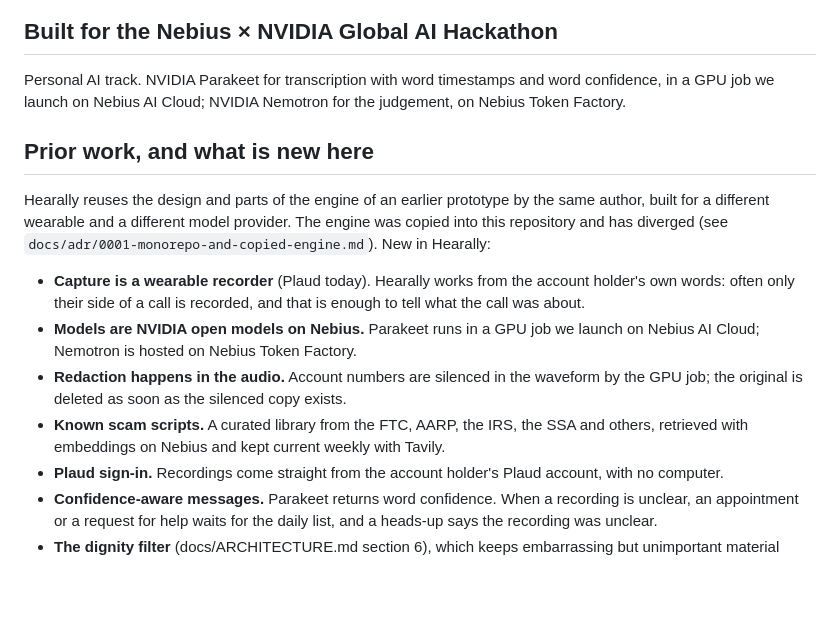
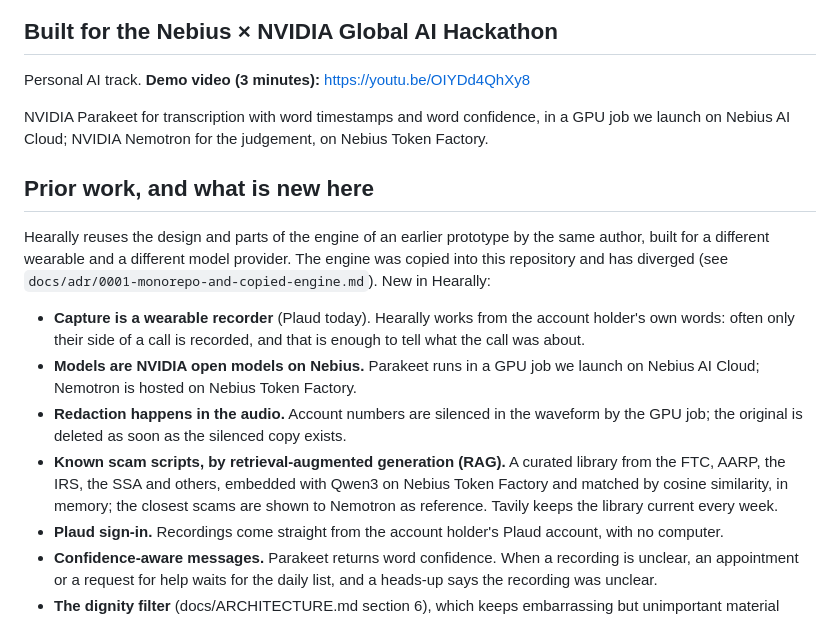
Before and after one commit to amathias/hearally, a Markdown page: README.md, the part around the change. Rendered like a GitHub page; blank space fills up the shorter version.

Commit message:
Link the demo video, and name the scam retrieval as RAG in the README and architecture
Co-Authored-By: Claude Opus 5.5 <noreply@anthropic.com>

```diff
--- a/README.md
+++ b/README.md
@@ -22,7 +22,9 @@ Live at [hearally.com](https://hearally.com), with a signed-in dashboard at [hea
 
 ## Built for the Nebius × NVIDIA Global AI Hackathon
 
-Personal AI track. NVIDIA Parakeet for transcription with word timestamps and word confidence, in a GPU job we launch on Nebius AI Cloud; NVIDIA Nemotron for the judgement, on Nebius Token Factory.
+Personal AI track. **Demo video (3 minutes):** https://youtu.be/OIYDd4QhXy8
+
+NVIDIA Parakeet for transcription with word timestamps and word confidence, in a GPU job we launch on Nebius AI Cloud; NVIDIA Nemotron for the judgement, on Nebius Token Factory.
 
 ## Prior work, and what is new here
 
@@ -31,7 +33,7 @@ Hearally reuses the design and parts of the engine of an earlier prototype by th
 - **Capture is a wearable recorder** (Plaud today). Hearally works from the account holder's own words: often only their side of a call is recorded, and that is enough to tell what the call was about.
 - **Models are NVIDIA open models on Nebius.** Parakeet runs in a GPU job we launch on Nebius AI Cloud; Nemotron is hosted on Nebius Token Factory.
 - **Redaction happens in the audio.** Account numbers are silenced in the waveform by the GPU job; the original is deleted as soon as the silenced copy exists.
-- **Known scam scripts.** A curated library from the FTC, AARP, the IRS, the SSA and others, retrieved with embeddings on Nebius and kept current weekly with Tavily.
+- **Known scam scripts, by retrieval-augmented generation (RAG).** A curated library from the FTC, AARP, the IRS, the SSA and others, embedded with Qwen3 on Nebius Token Factory and matched by cosine similarity, in memory; the closest scams are shown to Nemotron as reference. Tavily keeps the library current every week.
 - **Plaud sign-in.** Recordings come straight from the account holder's Plaud account, with no computer.
 - **Confidence-aware messages.** Parakeet returns word confidence. When a recording is unclear, an appointment or a request for help waits for the daily list, and a heads-up says the recording was unclear.
 - **The dignity filter** (docs/ARCHITECTURE.md section 6), which keeps embarrassing but unimportant material away from allies.
```
Also changed, not shown: docs/ARCHITECTURE.md (+1 -1 lines).
